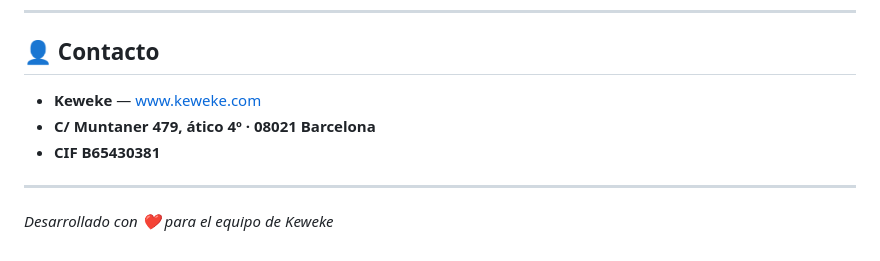
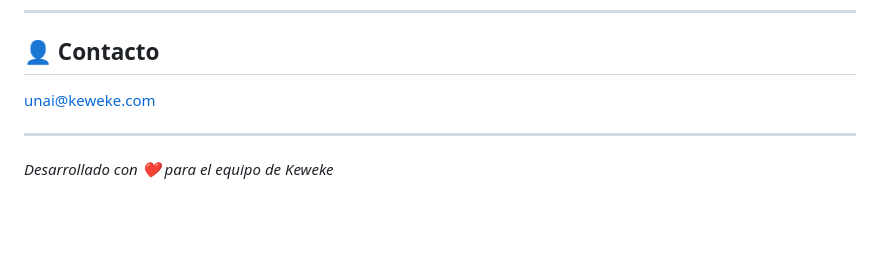
Before and after one commit to unairosende/Keweke-Presupuestos, a Markdown page: README.md, the part around the change. Rendered like a GitHub page; blank space fills up the shorter version.

```diff
--- a/README.md
+++ b/README.md
@@ -274,9 +274,7 @@ Proyecto privado de Keweke. Todos los derechos reservados.
 
 ## 👤 Contacto
 
-- **Keweke** — [www.keweke.com](https://www.keweke.com)
-- **C/ Muntaner 479, ático 4º · 08021 Barcelona**
-- **CIF B65430381**
+unai@keweke.com
 
 ---
 
```
